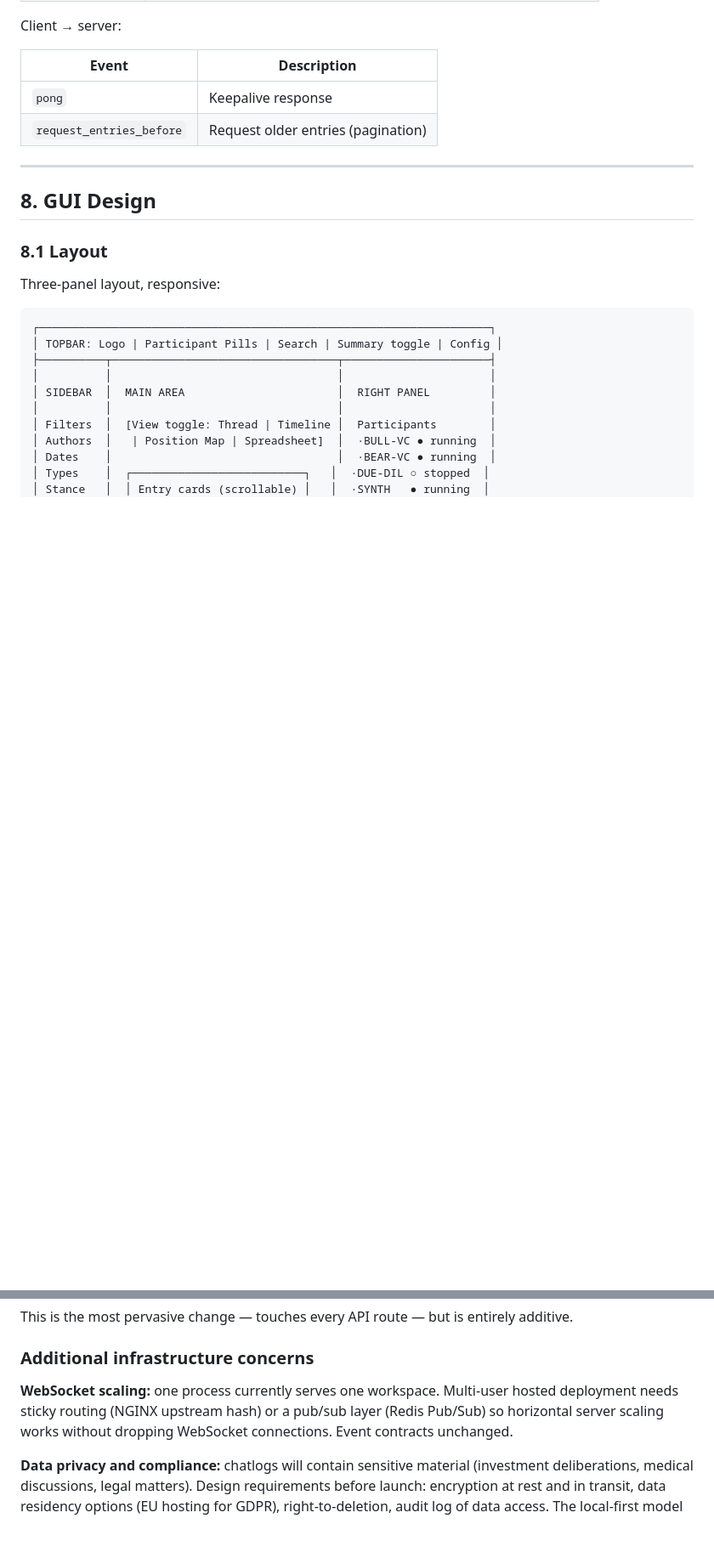
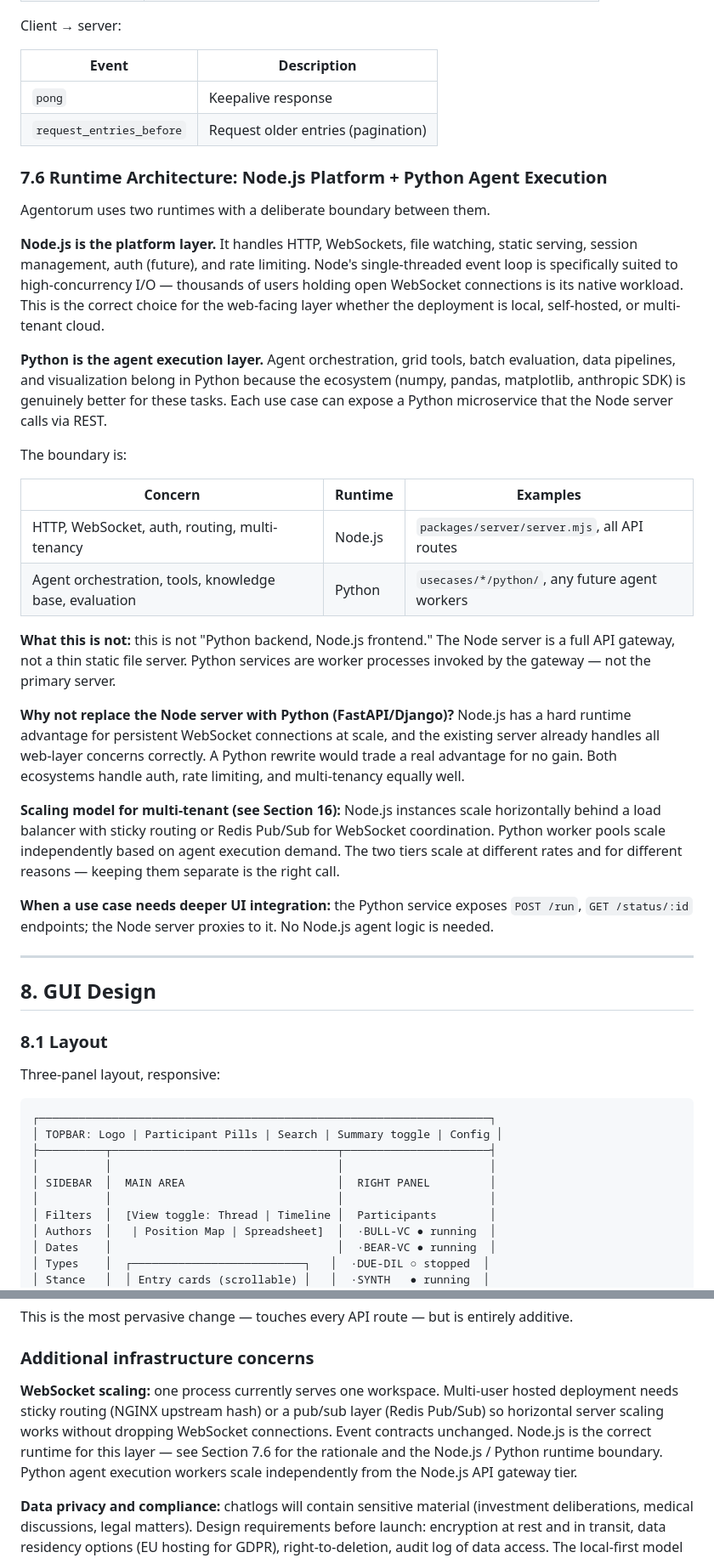
Before and after one commit to khub-ai/agentorum, a Markdown page: specs/design-spec.md, 2 parts joined by grey strips. Shown at 85% size. Drawn GitHub-style; blank space fills up the shorter version.

Commit message:
docs: add runtime architecture decision to design spec (Node.js + Python)
Documents the deliberate Node.js / Python split in Section 7.6:
- Node.js as the platform layer (HTTP, WebSocket, auth, multi-tenancy) —
  chosen for its event-loop advantage on high-concurrency WebSocket workloads
- Python as the agent execution layer (orchestration, tools, evaluation,
  visualization) — chosen for its AI/data-science ecosystem
- Explains why "Python backend, Node.js frontend" is the wrong framing
- Documents the scaling model for multi-tenant: Node.js gateway + Python
  worker pools scale independently
- Adds a cross-reference from Section 16 (Hosted Service Architecture)

Co-Authored-By: Claude Sonnet 4.6 <noreply@anthropic.com>

```diff
--- a/specs/design-spec.md
+++ b/specs/design-spec.md
@@ -466,6 +466,29 @@ Client → server:
 |---|---|
 | `pong` | Keepalive response |
 | `request_entries_before` | Request older entries (pagination) |
+
+### 7.6 Runtime Architecture: Node.js Platform + Python Agent Execution
+
+Agentorum uses two runtimes with a deliberate boundary between them.
+
+**Node.js is the platform layer.** It handles HTTP, WebSockets, file watching, static serving, session management, auth (future), and rate limiting. Node's single-threaded event loop is specifically suited to high-concurrency I/O — thousands of users holding open WebSocket connections is its native workload. This is the correct choice for the web-facing layer whether the deployment is local, self-hosted, or multi-tenant cloud.
+
+**Python is the agent execution layer.** Agent orchestration, grid tools, batch evaluation, data pipelines, and visualization belong in Python because the ecosystem (numpy, pandas, matplotlib, anthropic SDK) is genuinely better for these tasks. Each use case can expose a Python microservice that the Node server calls via REST.
+
+The boundary is:
+
+| Concern | Runtime | Examples |
+|---|---|---|
+| HTTP, WebSocket, auth, routing, multi-tenancy | Node.js | `packages/server/server.mjs`, all API routes |
+| Agent orchestration, tools, knowledge base, evaluation | Python | `usecases/*/python/`, any future agent workers |
+
+**What this is not:** this is not "Python backend, Node.js frontend." The Node server is a full API gateway, not a thin static file server. Python services are worker processes invoked by the gateway — not the primary server.
+
+**Why not replace the Node server with Python (FastAPI/Django)?** Node.js has a hard runtime advantage for persistent WebSocket connections at scale, and the existing server already handles all web-layer concerns correctly. A Python rewrite would trade a real advantage for no gain. Both ecosystems handle auth, rate limiting, and multi-tenancy equally well.
+
+**Scaling model for multi-tenant (see Section 16):** Node.js instances scale horizontally behind a load balancer with sticky routing or Redis Pub/Sub for WebSocket coordination. Python worker pools scale independently based on agent execution demand. The two tiers scale at different rates and for different reasons — keeping them separate is the right call.
+
+**When a use case needs deeper UI integration:** the Python service exposes `POST /run`, `GET /status/:id` endpoints; the Node server proxies to it. No Node.js agent logic is needed.
 
 ---
 
@@ -1118,7 +1141,7 @@ This is the most pervasive change — touches every API route — but is entirel
 
 ### Additional infrastructure concerns
 
-**WebSocket scaling:** one process currently serves one workspace. Multi-user hosted deployment needs sticky routing (NGINX upstream hash) or a pub/sub layer (Redis Pub/Sub) so horizontal server scaling works without dropping WebSocket connections. Event contracts unchanged.
+**WebSocket scaling:** one process currently serves one workspace. Multi-user hosted deployment needs sticky routing (NGINX upstream hash) or a pub/sub layer (Redis Pub/Sub) so horizontal server scaling works without dropping WebSocket connections. Event contracts unchanged. Node.js is the correct runtime for this layer — see Section 7.6 for the rationale and the Node.js / Python runtime boundary. Python agent execution workers scale independently from the Node.js API gateway tier.
 
 **Data privacy and compliance:** chatlogs will contain sensitive material (investment deliberations, medical discussions, legal matters). Design requirements before launch: encryption at rest and in transit, data residency options (EU hosting for GDPR), right-to-deletion, audit log of data access. The local-first model sidesteps all of this by default — users own their own data entirely.
 
```
